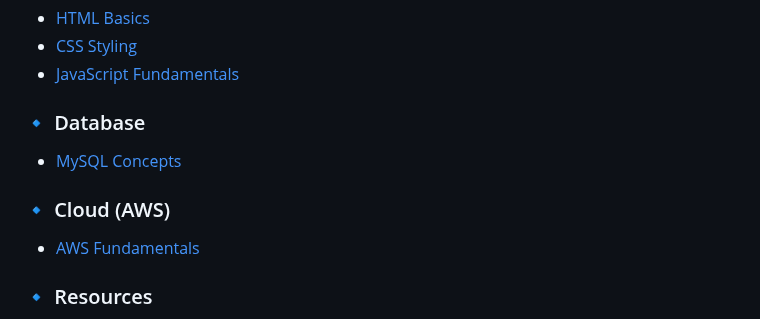
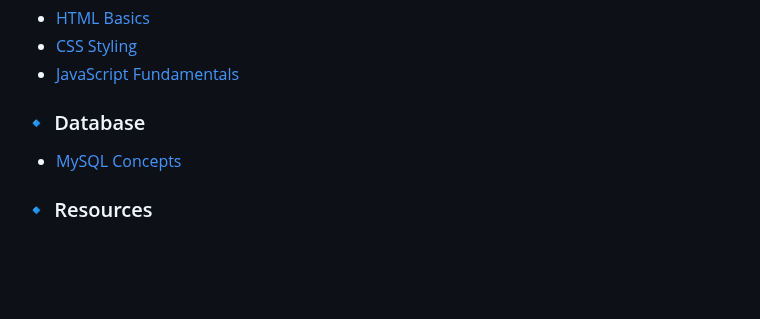
Before and after one commit to rachitsharma300/java-full-stack-learning, a Markdown page: README.md, the part around the change. Rendered like a GitHub page; blank space fills up the shorter version.

```diff
--- a/README.md
+++ b/README.md
@@ -130,9 +130,6 @@ Here you will find topic-wise documentation to guide your Java Full Stack journe
 ### 🔹 Database
 - [MySQL Concepts](3-Database/README.md)
 
-### 🔹 Cloud (AWS)
-- [AWS Fundamentals](4-Cloud/1-AWS/README.md)
-
 ### 🔹 Resources
 - [Notes](6-Resources/Notes/README.md)
 - [Assignments](6-Resources/Assignments/README.md)
```
